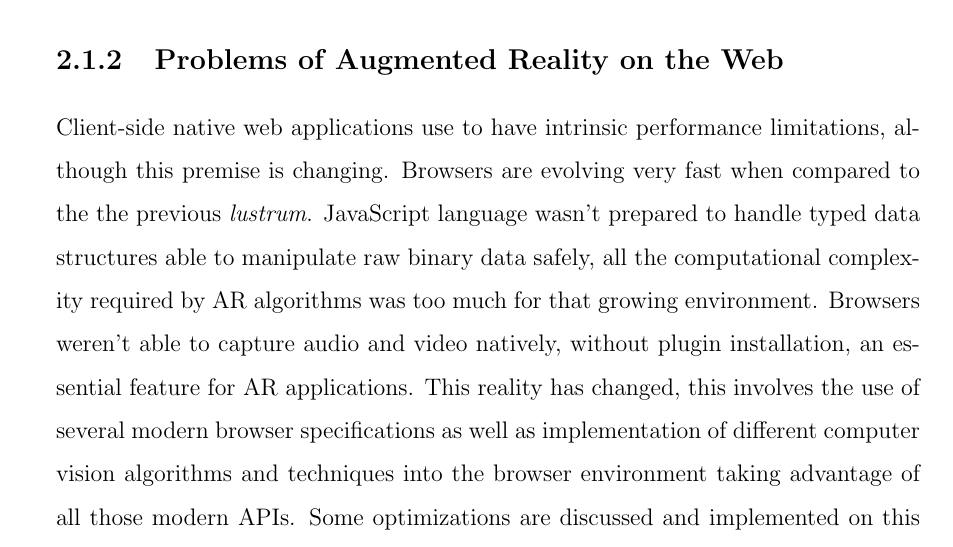
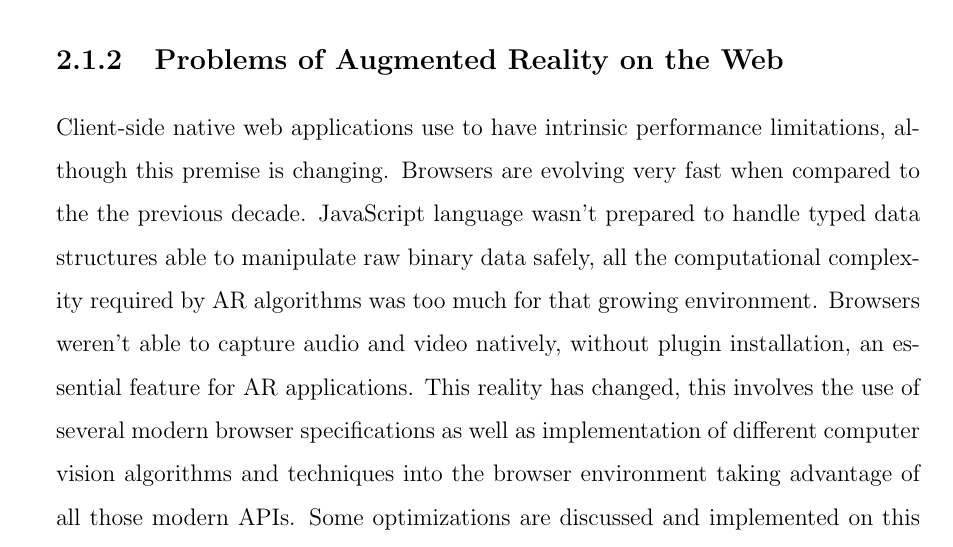
Before and after one commit to eduardolundgren/msc-ufpe-thesis, a LaTeX thesis (src/main.tex, which reads src/chapters/basic_concepts/main.tex): part of page 32 of 42, cut so that both start at the same text. Compiled offline with pdfLaTeX.

Commit message:
Remove lustrum and use decade

```diff
--- a/src/chapters/basic_concepts/main.tex
+++ b/src/chapters/basic_concepts/main.tex
@@ -200,7 +200,7 @@ The \textit{audio} and \textit{video} tag is one of those HTML5 features that ge
 \subsection{Problems of Augmented Reality on the Web} % (fold)
 \label{sub:basic_concepts:web:problems_of_augmented_reality_on_the_web}
 
-Client-side native web applications use to have intrinsic performance limitations, although this premise is changing. Browsers are evolving very fast when compared to the the previous \textit{lustrum}. JavaScript language wasn't prepared to handle typed data structures able to manipulate raw binary data safely, all the computational complexity required by AR algorithms was too much for that growing environment. Browsers weren't able to capture audio and video natively, without plugin installation, an essential feature for AR applications. This reality has changed, this involves the use of several modern browser specifications as well as implementation of different computer vision algorithms and techniques into the browser environment taking advantage of all those modern APIs. Some optimizations are discussed and implemented on this work in order to achieve good results when compared with similar implementations in compiled languages.
+Client-side native web applications use to have intrinsic performance limitations, although this premise is changing. Browsers are evolving very fast when compared to the the previous decade. JavaScript language wasn't prepared to handle typed data structures able to manipulate raw binary data safely, all the computational complexity required by AR algorithms was too much for that growing environment. Browsers weren't able to capture audio and video natively, without plugin installation, an essential feature for AR applications. This reality has changed, this involves the use of several modern browser specifications as well as implementation of different computer vision algorithms and techniques into the browser environment taking advantage of all those modern APIs. Some optimizations are discussed and implemented on this work in order to achieve good results when compared with similar implementations in compiled languages.
 
 % subsection problems_of_augmented_reality_on_the_web (end)
 
```
